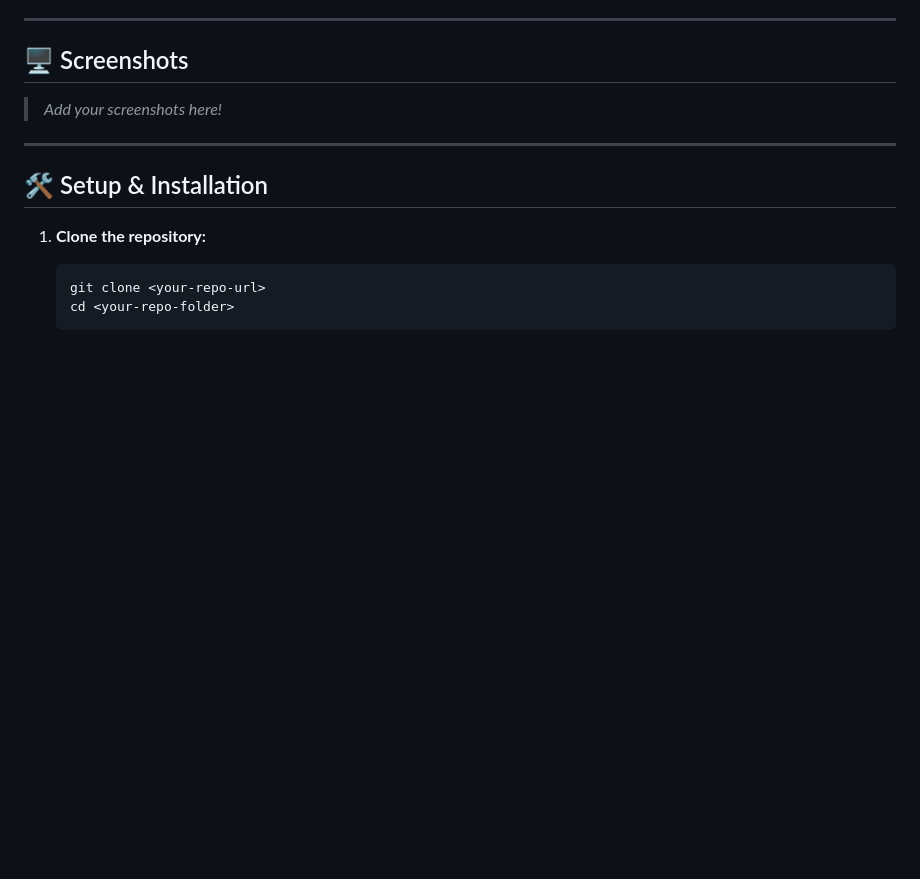
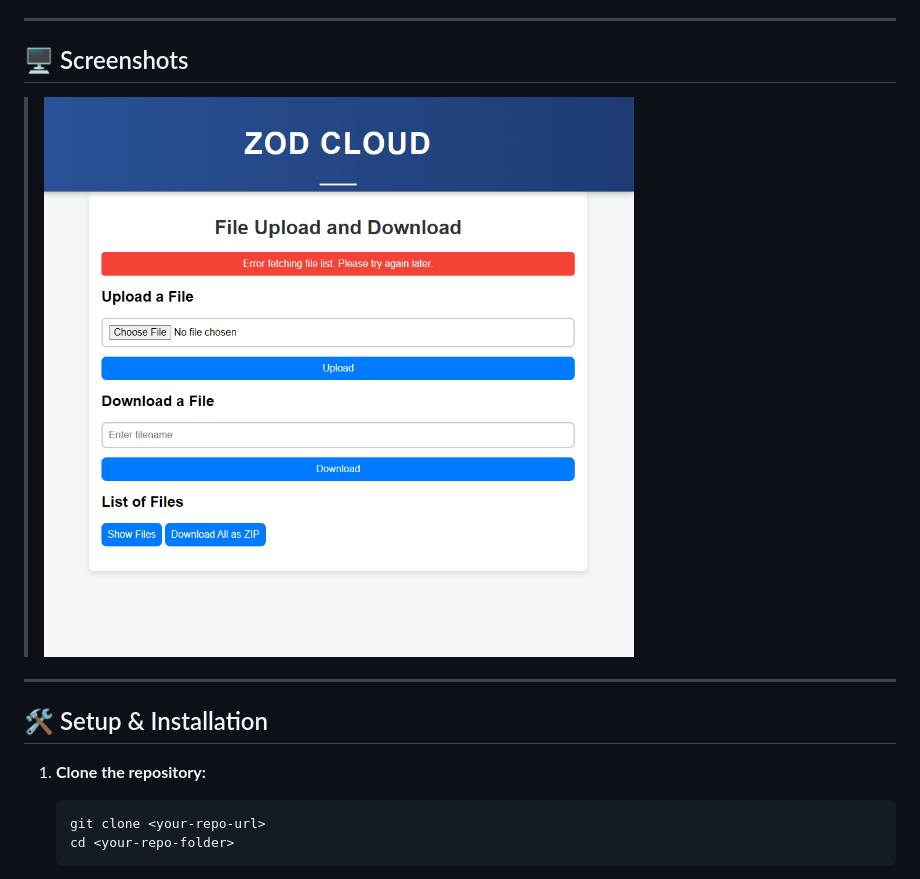
Before and after one commit to codewithzodi/cloud-storage, a Markdown page: README.md, the part around the change. Rendered like a GitHub page; pictures changed too: screenshot.png (added); blank space fills up the shorter version.

Commit message:
zodi

```diff
--- a/README.md
+++ b/README.md
@@ -19,7 +19,7 @@ ZOD CLOUD is a modern, easy-to-use cloud file storage web app built with Flask.
 
 ## 🖥️ Screenshots
 
-> _Add your screenshots here!_
+> ![Screenshot](screenshot.png)
 
 ---
 
```
